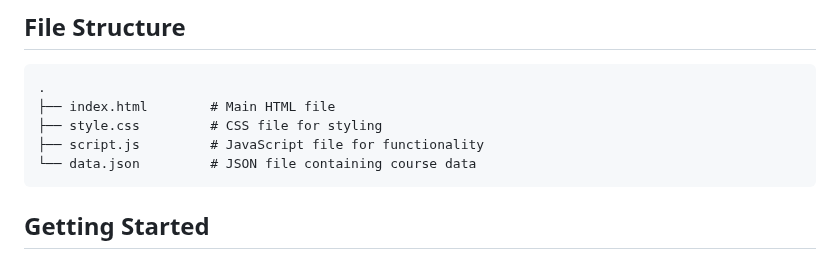
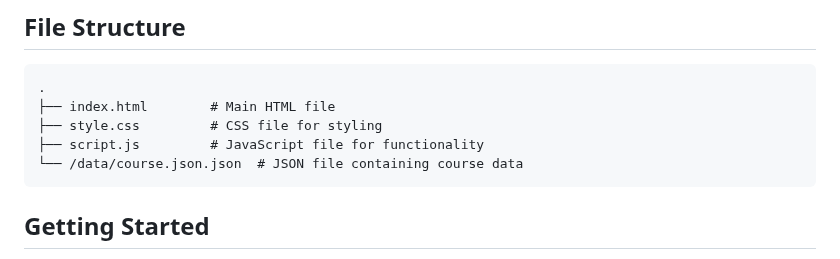
Before and after one commit to singhmohancs/course-finder-application-, a Markdown page: README.md, the part around the change. Drawn GitHub-style.

````diff
--- a/README.md
+++ b/README.md
@@ -33,7 +33,7 @@ This project serves as a foundation for understanding how web applications funct
 ├── index.html        # Main HTML file
 ├── style.css         # CSS file for styling
 ├── script.js         # JavaScript file for functionality
-└── data.json         # JSON file containing course data
+└── /data/course.json.json  # JSON file containing course data
 ```
 
 ## Getting Started
````
